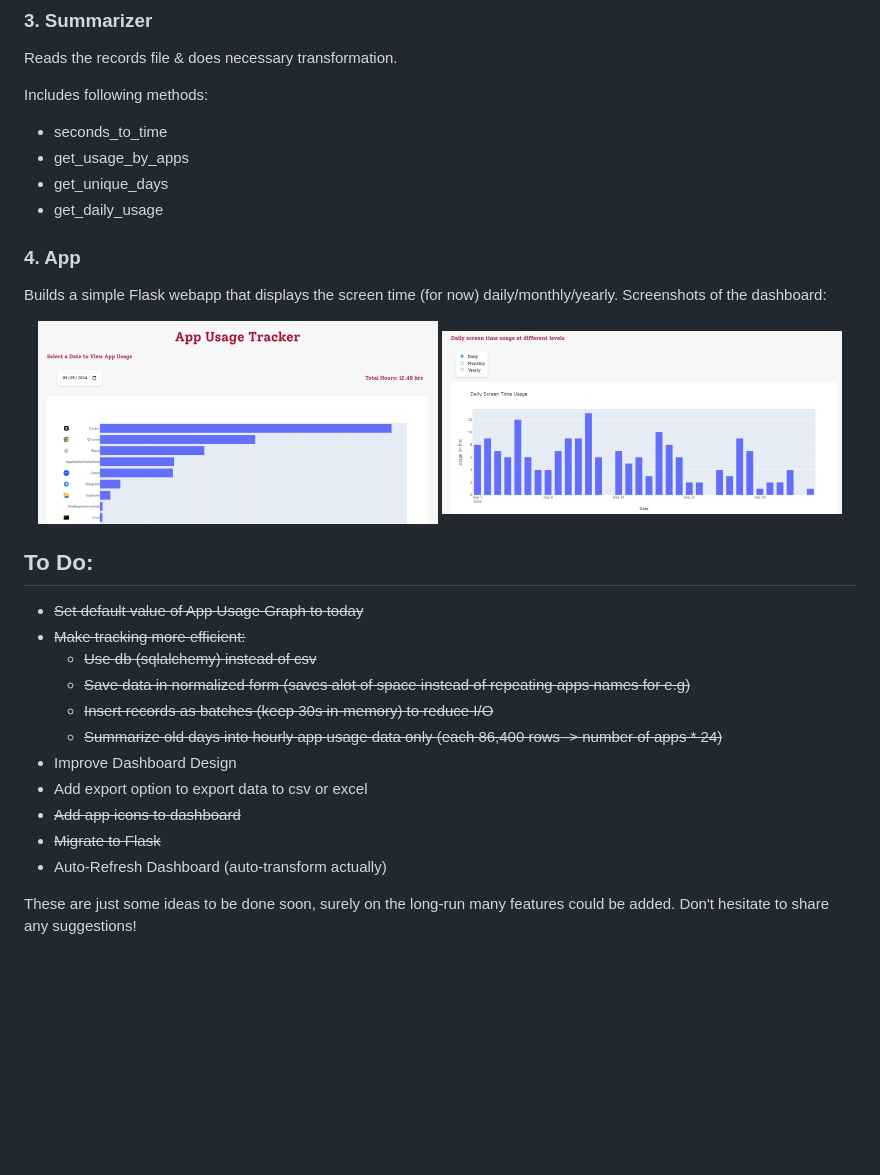
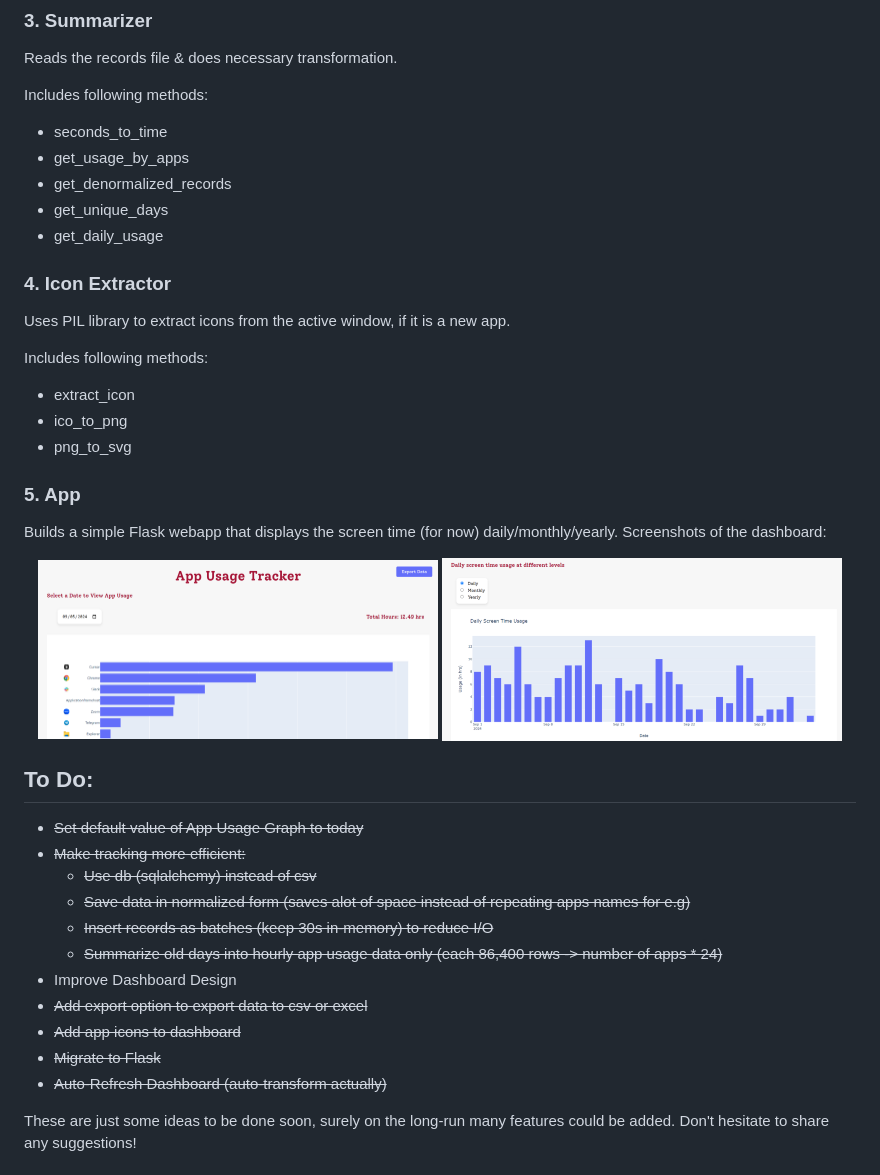
Before and after one commit to Ali-Homany/Desktop_Screen_Time_Tracker, a Markdown page: README.md, the part around the change. Rendered like a GitHub page; pictures changed too: dashboard1.png; blank space fills up the shorter version.

```diff
--- a/README.md
+++ b/README.md
@@ -26,10 +26,20 @@ Reads the records file & does necessary transformation.
 Includes following methods:
 - seconds_to_time
 - get_usage_by_apps
+- get_denormalized_records
 - get_unique_days
 - get_daily_usage
 
-### 4. App
+### 4. Icon Extractor
+Uses PIL library to extract icons from the active window, if it is a new app.
+
+Includes following methods:
+- extract_icon
+- ico_to_png
+- png_to_svg
+
+
+### 5. App
 Builds a simple Flask webapp that displays the screen time (for now) daily/monthly/yearly.
 Screenshots of the dashboard:
 <br>
@@ -47,10 +57,10 @@ Screenshots of the dashboard:
     - ~~Insert records as batches (keep 30s in-memory) to reduce I/O~~
     - ~~Summarize old days into hourly app usage data only (each 86,400 rows -> number of apps * 24)~~
 - Improve Dashboard Design
-- Add export option to export data to csv or excel
+- ~~Add export option to export data to csv or excel~~
 - ~~Add app icons to dashboard~~
 - ~~Migrate to Flask~~
-- Auto-Refresh Dashboard (auto-transform actually)
+- ~~Auto-Refresh Dashboard (auto-transform actually)~~
 
 These are just some ideas to be done soon, surely on the long-run many features could be added. Don't hesitate to share any suggestions!
 
```
Also changed, not shown: 5 other files.
